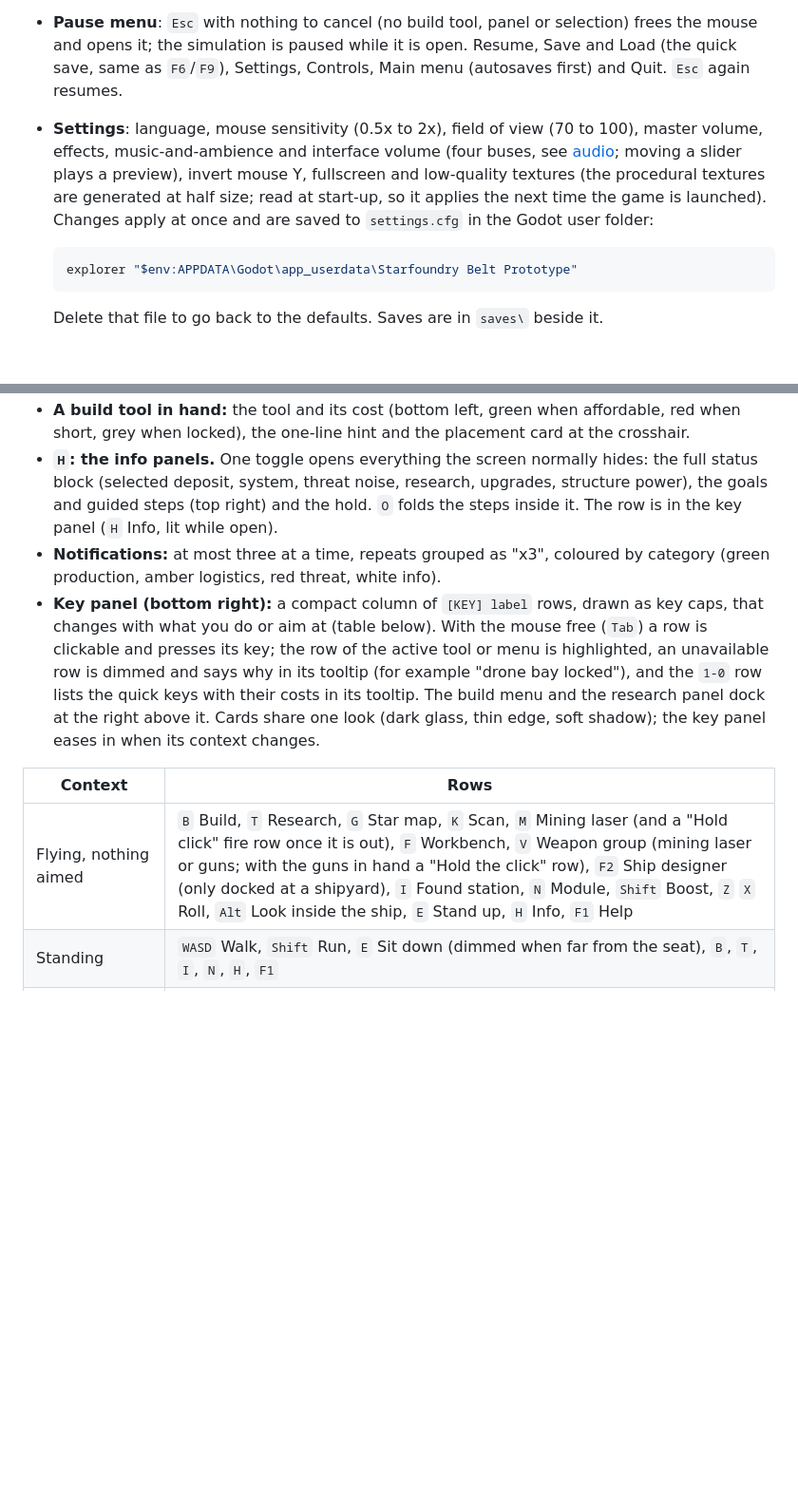
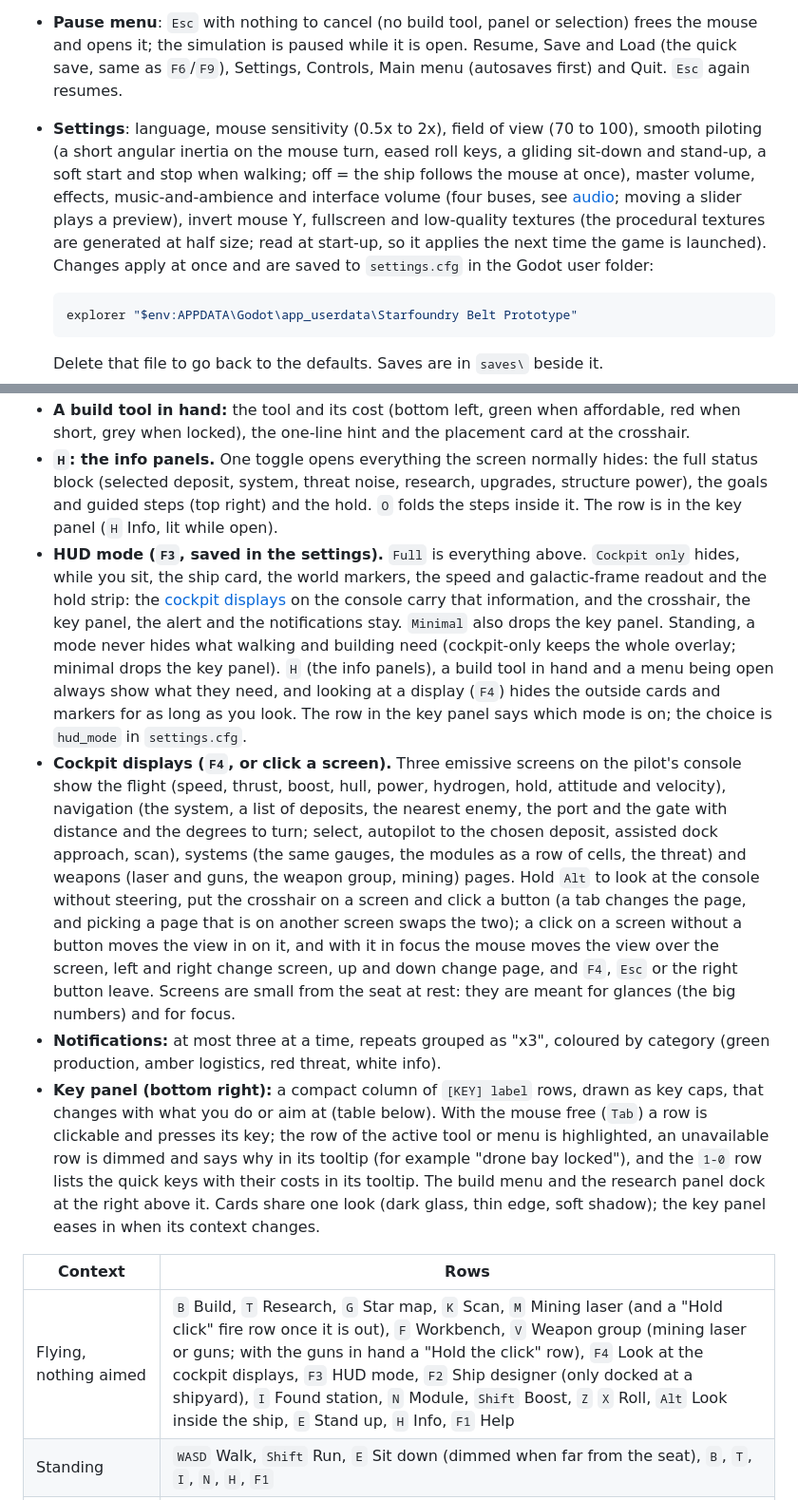
Before and after one commit to Sebas1705/Starfoundry, a Markdown page: docs/playtest.md, 2 parts joined by grey strips. Shown at 95% size. GitHub-like rendering; blank space fills up the shorter version.

Commit message:
docs: cockpit displays, HUD modes and smoother motion; focus leaves on stand-up and menus; alert shots

````diff
--- a/docs/playtest.md
+++ b/docs/playtest.md
@@ -14,7 +14,7 @@ Open the `game/` folder in Godot and press F5. The game opens on the main menu.
 ### Menus and settings
 - **Main menu**: Continue (enabled when a quick save or autosave exists; it loads the newest one, whatever scenario it belongs to, and shows its play time), New game (opens the New game screen below), Settings, Controls (the same text as `F1`) and Quit. Arrows and Enter work as well as the mouse; `Esc` goes back from a page.
 - **Pause menu**: `Esc` with nothing to cancel (no build tool, panel or selection) frees the mouse and opens it; the simulation is paused while it is open. Resume, Save and Load (the quick save, same as `F6`/`F9`), Settings, Controls, Main menu (autosaves first) and Quit. `Esc` again resumes.
-- **Settings**: language, mouse sensitivity (0.5x to 2x), field of view (70 to 100), master volume, effects, music-and-ambience and interface volume (four buses, see [audio](prototypes/audio.md); moving a slider plays a preview), invert mouse Y, fullscreen and low-quality textures (the procedural textures are generated at half size; read at start-up, so it applies the next time the game is launched). Changes apply at once and are saved to `settings.cfg` in the Godot user folder:
+- **Settings**: language, mouse sensitivity (0.5x to 2x), field of view (70 to 100), smooth piloting (a short angular inertia on the mouse turn, eased roll keys, a gliding sit-down and stand-up, a soft start and stop when walking; off = the ship follows the mouse at once), master volume, effects, music-and-ambience and interface volume (four buses, see [audio](prototypes/audio.md); moving a slider plays a preview), invert mouse Y, fullscreen and low-quality textures (the procedural textures are generated at half size; read at start-up, so it applies the next time the game is launched). Changes apply at once and are saved to `settings.cfg` in the Godot user folder:
 
   ```powershell
   explorer "$env:APPDATA\Godot\app_userdata\Starfoundry Belt Prototype"
@@ -128,12 +128,14 @@ The first-person HUD is minimal by default and shows information by context, nev
 - **Aiming at something:** that object's card next to the crosshair. A machine gets the target panel (name, role, status, recipe, power, hit-point bar; click it to pin it in the inspector); a belt or a deposit gets a small card with its details; a damaged module shows its hit points. The ship card and the flight readout step aside while you aim at an object.
 - **A build tool in hand:** the tool and its cost (bottom left, green when affordable, red when short, grey when locked), the one-line hint and the placement card at the crosshair.
 - **`H`: the info panels.** One toggle opens everything the screen normally hides: the full status block (selected deposit, system, threat noise, research, upgrades, structure power), the goals and guided steps (top right) and the hold. `O` folds the steps inside it. The row is in the key panel (`H` Info, lit while open).
+- **HUD mode (`F3`, saved in the settings).** `Full` is everything above. `Cockpit only` hides, while you sit, the ship card, the world markers, the speed and galactic-frame readout and the hold strip: the [cockpit displays](prototypes/cockpit-displays.md) on the console carry that information, and the crosshair, the key panel, the alert and the notifications stay. `Minimal` also drops the key panel. Standing, a mode never hides what walking and building need (cockpit-only keeps the whole overlay; minimal drops the key panel). `H` (the info panels), a build tool in hand and a menu being open always show what they need, and looking at a display (`F4`) hides the outside cards and markers for as long as you look. The row in the key panel says which mode is on; the choice is `hud_mode` in `settings.cfg`.
+- **Cockpit displays (`F4`, or click a screen).** Three emissive screens on the pilot's console show the flight (speed, thrust, boost, hull, power, hydrogen, hold, attitude and velocity), navigation (the system, a list of deposits, the nearest enemy, the port and the gate with distance and the degrees to turn; select, autopilot to the chosen deposit, assisted dock approach, scan), systems (the same gauges, the modules as a row of cells, the threat) and weapons (laser and guns, the weapon group, mining) pages. Hold `Alt` to look at the console without steering, put the crosshair on a screen and click a button (a tab changes the page, and picking a page that is on another screen swaps the two); a click on a screen without a button moves the view in on it, and with it in focus the mouse moves the view over the screen, left and right change screen, up and down change page, and `F4`, `Esc` or the right button leave. Screens are small from the seat at rest: they are meant for glances (the big numbers) and for focus.
 - **Notifications:** at most three at a time, repeats grouped as "x3", coloured by category (green production, amber logistics, red threat, white info).
 - **Key panel (bottom right):** a compact column of `[KEY] label` rows, drawn as key caps, that changes with what you do or aim at (table below). With the mouse free (`Tab`) a row is clickable and presses its key; the row of the active tool or menu is highlighted, an unavailable row is dimmed and says why in its tooltip (for example "drone bay locked"), and the `1-0` row lists the quick keys with their costs in its tooltip. The build menu and the research panel dock at the right above it. Cards share one look (dark glass, thin edge, soft shadow); the key panel eases in when its context changes.
 
 | Context | Rows |
 |---|---|
-| Flying, nothing aimed | `B` Build, `T` Research, `G` Star map, `K` Scan, `M` Mining laser (and a "Hold click" fire row once it is out), `F` Workbench, `V` Weapon group (mining laser or guns; with the guns in hand a "Hold the click" row), `F2` Ship designer (only docked at a shipyard), `I` Found station, `N` Module, `Shift` Boost, `Z` `X` Roll, `Alt` Look inside the ship, `E` Stand up, `H` Info, `F1` Help |
+| Flying, nothing aimed | `B` Build, `T` Research, `G` Star map, `K` Scan, `M` Mining laser (and a "Hold click" fire row once it is out), `F` Workbench, `V` Weapon group (mining laser or guns; with the guns in hand a "Hold the click" row), `F4` Look at the cockpit displays, `F3` HUD mode, `F2` Ship designer (only docked at a shipyard), `I` Found station, `N` Module, `Shift` Boost, `Z` `X` Roll, `Alt` Look inside the ship, `E` Stand up, `H` Info, `F1` Help |
 | Standing | `WASD` Walk, `Shift` Run, `E` Sit down (dimmed when far from the seat), `B`, `T`, `I`, `N`, `H`, `F1` |
 | A build tool in hand | Click Place (belt: Line start, then Line end), `R` Rotate (belts), `Z` `X` Layer (only in worlds without the floor rule), `Y` Recipe (when the machine has several), right click Demolish (module: Remove empty module; a belt line in progress: Cancel the line), `N` Change kind (module tool), `1-0` Quick pick, `B` Menu, `Esc` Cancel |
 | Aiming at a machine | `Y` Recipe (its own), Click Inspect / pin, right click Demolish, `Backspace` Repair (dimmed when nothing is damaged), `B` Build |
````
Also changed, not shown: other parts of docs/playtest.md (+2 -0 lines), docs/prototypes/cockpit-displays.md (added, +60 -0 lines), docs/prototypes/cockpit-displays-nav.png (added), docs/prototypes/cockpit-displays.png (added), 3 other files.
